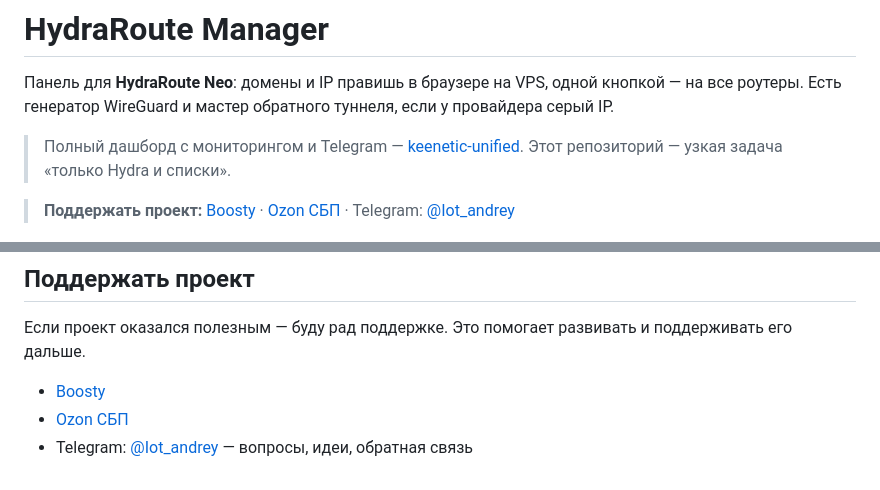
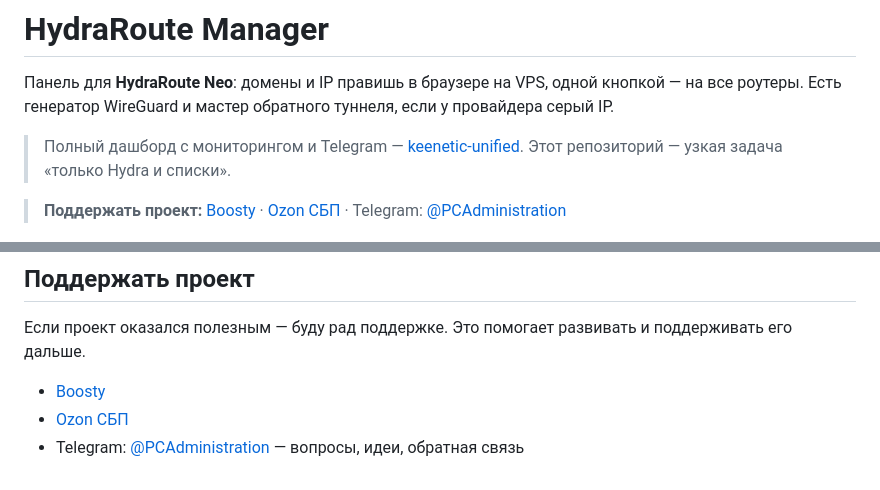
Before and after one commit to andrey271192/domen_hydra, a Markdown page: README.md, 2 parts joined by grey strips. Rendered like a GitHub page.

Commit message:
contact: personal Telegram -> group @PCAdministration

```diff
--- a/README.md
+++ b/README.md
@@ -4,7 +4,7 @@
 
 > Полный дашборд с мониторингом и Telegram — [keenetic-unified](https://github.com/andrey271192/keenetic-unified). Этот репозиторий — узкая задача «только Hydra и списки».
 
-> **Поддержать проект:** [Boosty](https://boosty.to/andrey27/donate) · [Ozon СБП](https://finance.ozon.ru/apps/sbp/ozonbankpay/019dc200-2a5d-7931-a619-782d285f6798) · Telegram: [@Iot_andrey](https://t.me/Iot_andrey)
+> **Поддержать проект:** [Boosty](https://boosty.to/andrey27/donate) · [Ozon СБП](https://finance.ozon.ru/apps/sbp/ozonbankpay/019dc200-2a5d-7931-a619-782d285f6798) · Telegram: [@PCAdministration](https://t.me/PCAdministration)
 
 ![Превью веб-интерфейса](docs/preview.png)
 
@@ -578,4 +578,4 @@ ss -tlnp | grep 2010
 
 - [Boosty](https://boosty.to/andrey27/donate)
 - [Ozon СБП](https://finance.ozon.ru/apps/sbp/ozonbankpay/019dc200-2a5d-7931-a619-782d285f6798)
-- Telegram: [@Iot_andrey](https://t.me/Iot_andrey) — вопросы, идеи, обратная связь
+- Telegram: [@PCAdministration](https://t.me/PCAdministration) — вопросы, идеи, обратная связь
```
